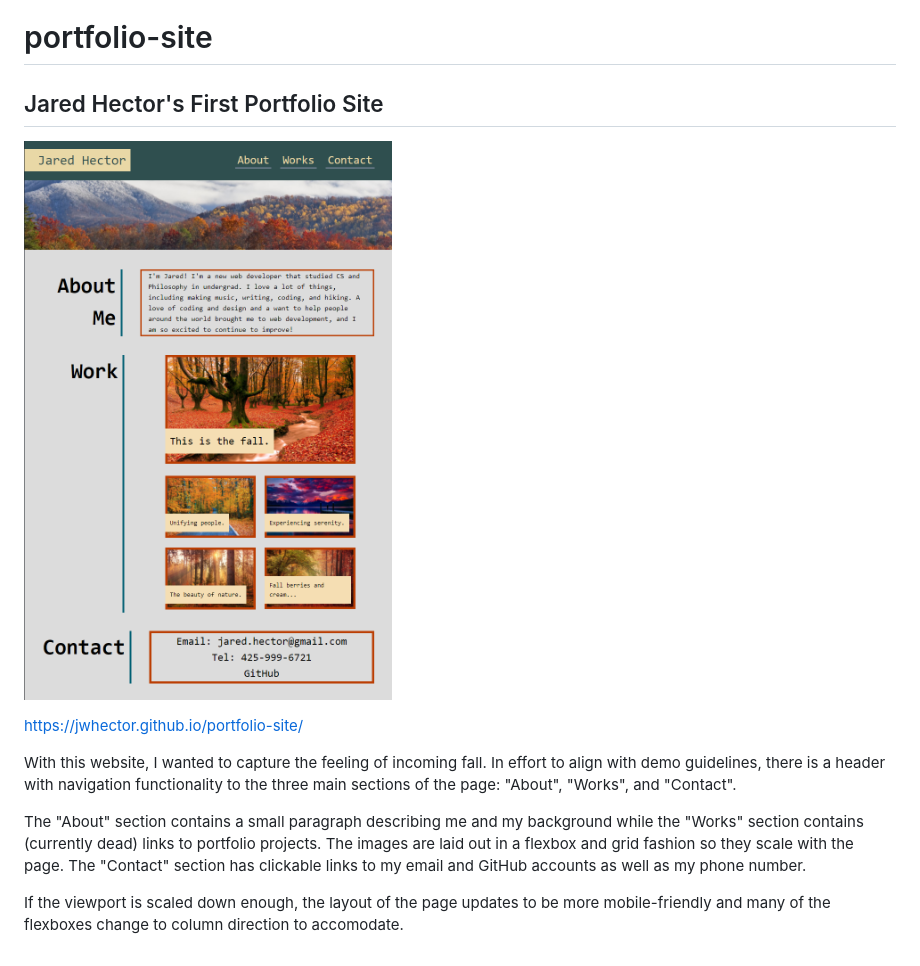
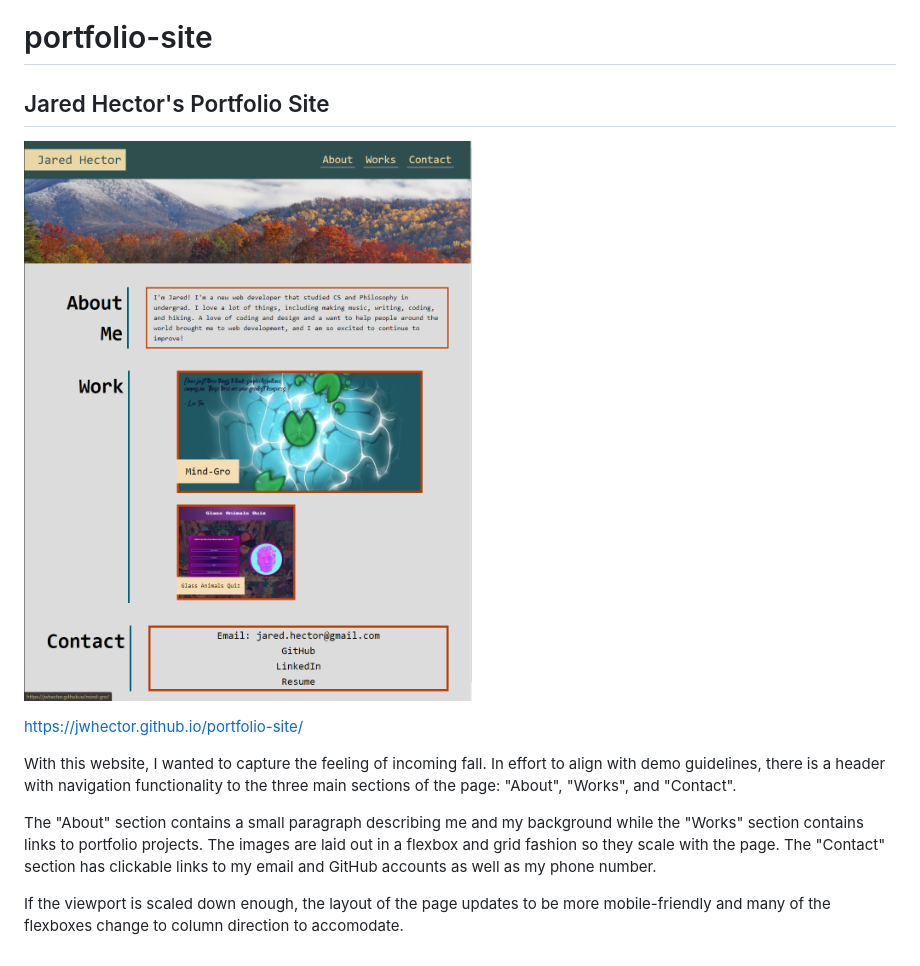
Before and after one commit to jwhector/portfolio-site, a Markdown page: README.md, the part around the change. Rendered like a GitHub page; pictures changed too: assets/images/portfolio-screenshot.png.

Commit message:
Update readme and screenshot.

```diff
--- a/README.md
+++ b/README.md
@@ -1,6 +1,6 @@
 # portfolio-site
 
-## Jared Hector's First Portfolio Site
+## Jared Hector's Portfolio Site
 
 ![portfolio site](./assets/images/portfolio-screenshot.png)
 
@@ -8,6 +8,6 @@ https://jwhector.github.io/portfolio-site/
 
 With this website, I wanted to capture the feeling of incoming fall. In effort to align with demo guidelines, there is a header with navigation functionality to the three main sections of the page: "About", "Works", and "Contact".
 
-The "About" section contains a small paragraph describing me and my background while the "Works" section contains (currently dead) links to portfolio projects. The images are laid out in a flexbox and grid fashion so they scale with the page. The "Contact" section has clickable links to my email and GitHub accounts as well as my phone number.
+The "About" section contains a small paragraph describing me and my background while the "Works" section contains links to portfolio projects. The images are laid out in a flexbox and grid fashion so they scale with the page. The "Contact" section has clickable links to my email and GitHub accounts as well as my phone number.
 
 If the viewport is scaled down enough, the layout of the page updates to be more mobile-friendly and many of the flexboxes change to column direction to accomodate.
```
